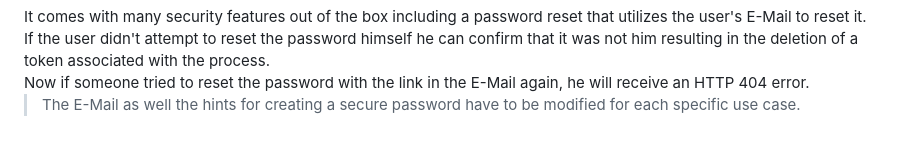
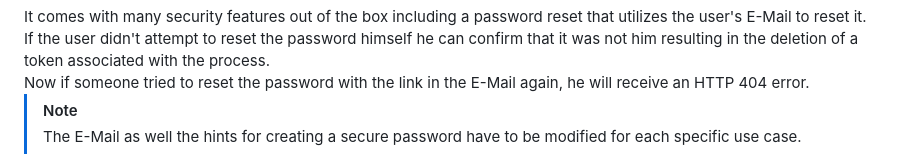
Before and after one commit to pyracle/Custom-Django-Session-Authentication, a Markdown page: README.md, the part around the change printed below. Drawn GitHub-style.

```diff
--- a/README.md
+++ b/README.md
@@ -14,5 +14,6 @@ not him resulting in the deletion of a token associated with the process.
 Now if someone tried to reset the password with the link in the E-Mail again, he will
 receive an HTTP 404 error.
 
+> [!NOTE]
 > The E-Mail as well the hints for creating a secure password have to be modified for
 each specific use case.
```
Also changed, not shown: other parts of README.md (+0 -2 lines).
